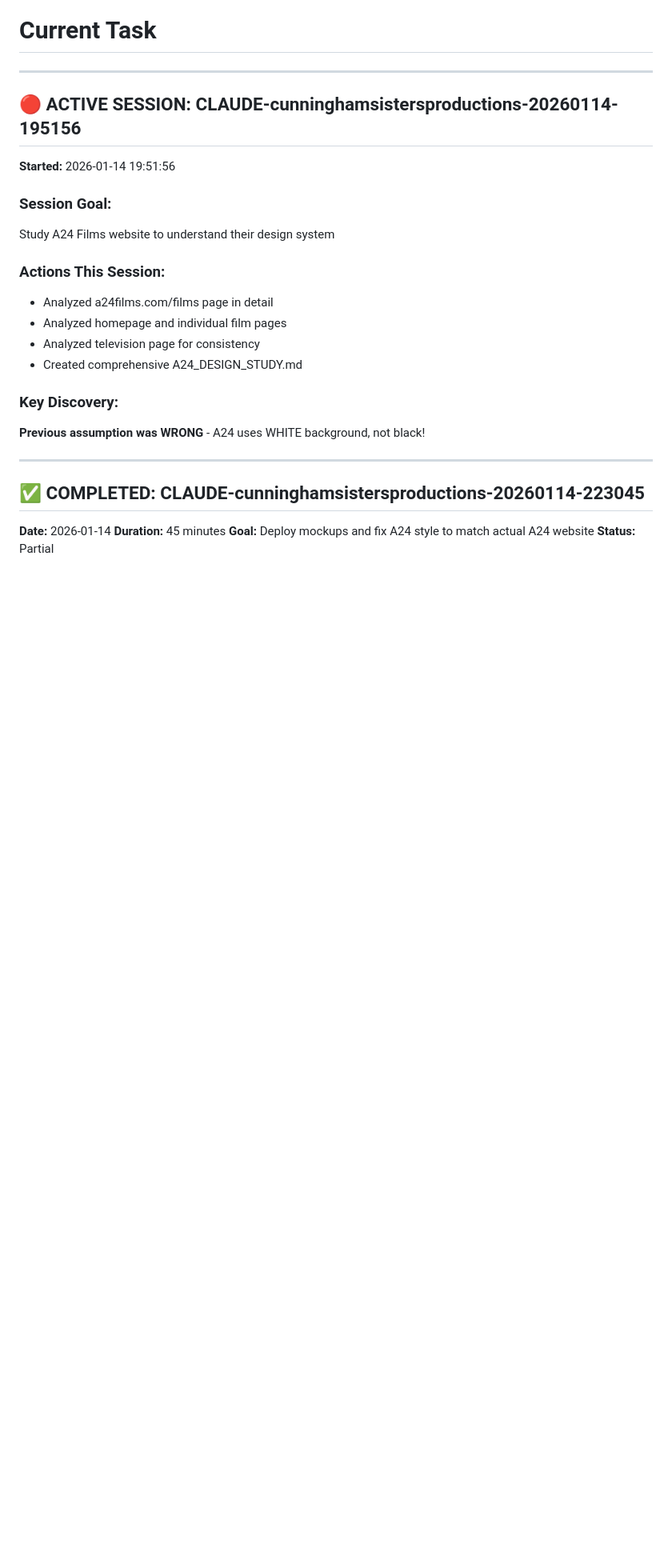
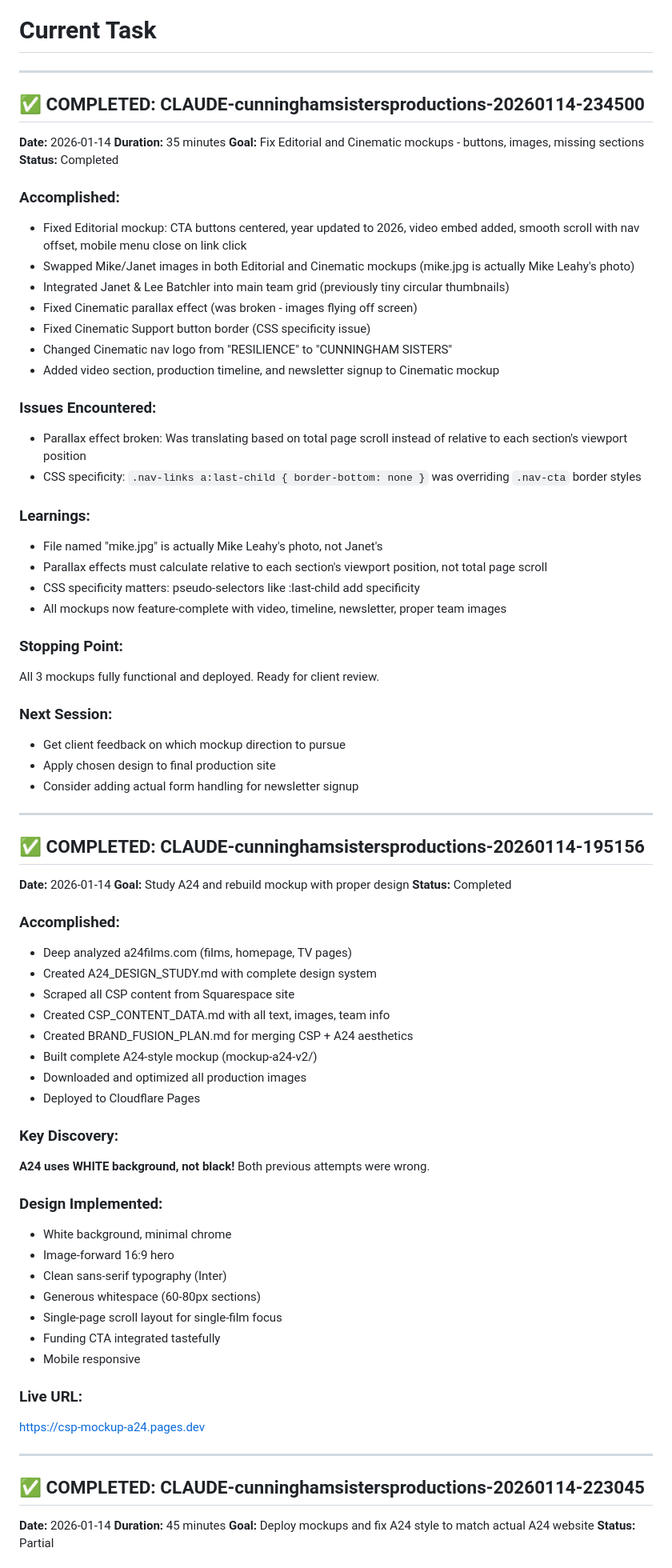
Before and after one commit to mizarmedia/cunninghamsistersproductions, a Markdown page: CURRENT_TASK.md, the part around one of its changes. Shown at 80% size. Drawn GitHub-style; blank space fills up the shorter version.

Commit message:
docs: Update CURRENT_TASK.md with session summary

```diff
--- a/CURRENT_TASK.md
+++ b/CURRENT_TASK.md
@@ -1,20 +1,69 @@
 # Current Task
 
 ---
-## 🔴 ACTIVE SESSION: CLAUDE-cunninghamsistersproductions-20260114-195156
-**Started:** 2026-01-14 19:51:56
+## ✅ COMPLETED: CLAUDE-cunninghamsistersproductions-20260114-234500
+**Date:** 2026-01-14
+**Duration:** 35 minutes
+**Goal:** Fix Editorial and Cinematic mockups - buttons, images, missing sections
+**Status:** Completed
 
-### Session Goal:
-Study A24 Films website to understand their design system
+### Accomplished:
+- Fixed Editorial mockup: CTA buttons centered, year updated to 2026, video embed added, smooth scroll with nav offset, mobile menu close on link click
+- Swapped Mike/Janet images in both Editorial and Cinematic mockups (mike.jpg is actually Mike Leahy's photo)
+- Integrated Janet & Lee Batchler into main team grid (previously tiny circular thumbnails)
+- Fixed Cinematic parallax effect (was broken - images flying off screen)
+- Fixed Cinematic Support button border (CSS specificity issue)
+- Changed Cinematic nav logo from "RESILIENCE" to "CUNNINGHAM SISTERS"
+- Added video section, production timeline, and newsletter signup to Cinematic mockup
 
-### Actions This Session:
-- Analyzed a24films.com/films page in detail
-- Analyzed homepage and individual film pages
-- Analyzed television page for consistency
-- Created comprehensive A24_DESIGN_STUDY.md
+### Issues Encountered:
+- Parallax effect broken: Was translating based on total page scroll instead of relative to each section's viewport position
+- CSS specificity: `.nav-links a:last-child { border-bottom: none }` was overriding `.nav-cta` border styles
+
+### Learnings:
+- File named "mike.jpg" is actually Mike Leahy's photo, not Janet's
+- Parallax effects must calculate relative to each section's viewport position, not total page scroll
+- CSS specificity matters: pseudo-selectors like :last-child add specificity
+- All mockups now feature-complete with video, timeline, newsletter, proper team images
+
+### Stopping Point:
+All 3 mockups fully functional and deployed. Ready for client review.
+
+### Next Session:
+- Get client feedback on which mockup direction to pursue
+- Apply chosen design to final production site
+- Consider adding actual form handling for newsletter signup
+
+---
+## ✅ COMPLETED: CLAUDE-cunninghamsistersproductions-20260114-195156
+**Date:** 2026-01-14
+**Goal:** Study A24 and rebuild mockup with proper design
+**Status:** Completed
+
+### Accomplished:
+- Deep analyzed a24films.com (films, homepage, TV pages)
+- Created A24_DESIGN_STUDY.md with complete design system
+- Scraped all CSP content from Squarespace site
+- Created CSP_CONTENT_DATA.md with all text, images, team info
+- Created BRAND_FUSION_PLAN.md for merging CSP + A24 aesthetics
+- Built complete A24-style mockup (mockup-a24-v2/)
+- Downloaded and optimized all production images
+- Deployed to Cloudflare Pages
 
 ### Key Discovery:
-**Previous assumption was WRONG** - A24 uses WHITE background, not black!
+**A24 uses WHITE background, not black!** Both previous attempts were wrong.
+
+### Design Implemented:
+- White background, minimal chrome
+- Image-forward 16:9 hero
+- Clean sans-serif typography (Inter)
+- Generous whitespace (60-80px sections)
+- Single-page scroll layout for single-film focus
+- Funding CTA integrated tastefully
+- Mobile responsive
+
+### Live URL:
+https://csp-mockup-a24.pages.dev
 
 ---
 ## ✅ COMPLETED: CLAUDE-cunninghamsistersproductions-20260114-223045
```
Also changed, not shown: other parts of CURRENT_TASK.md (+4 -19 lines).
